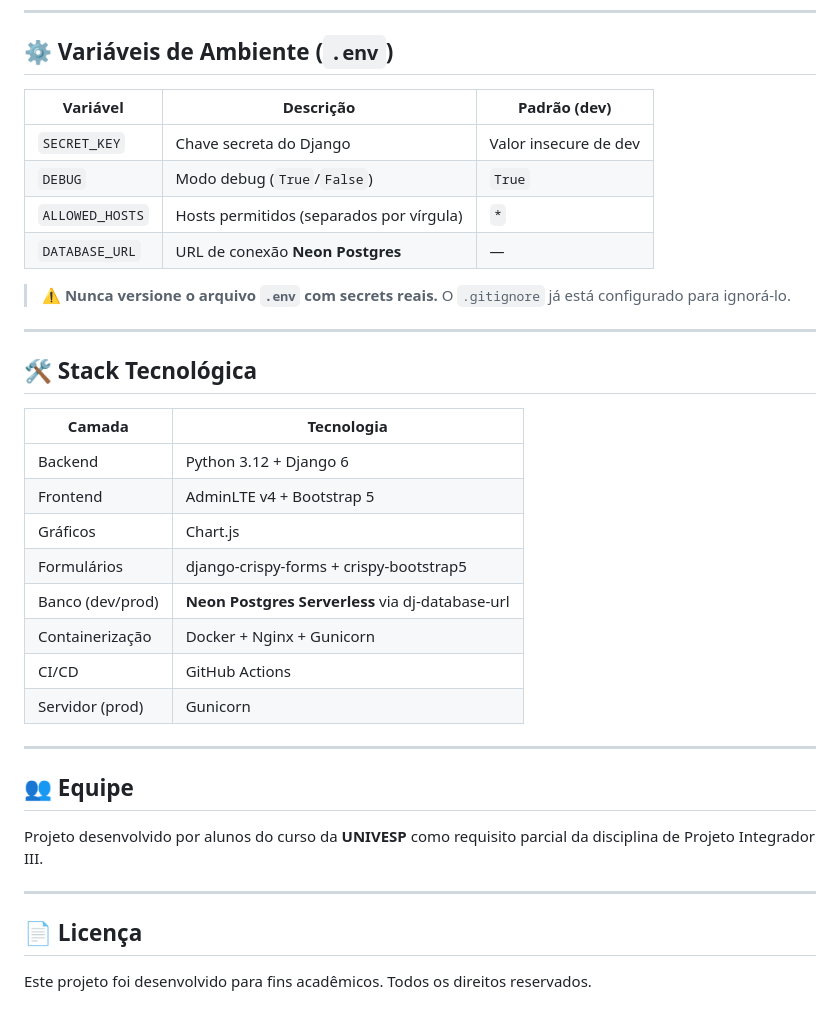
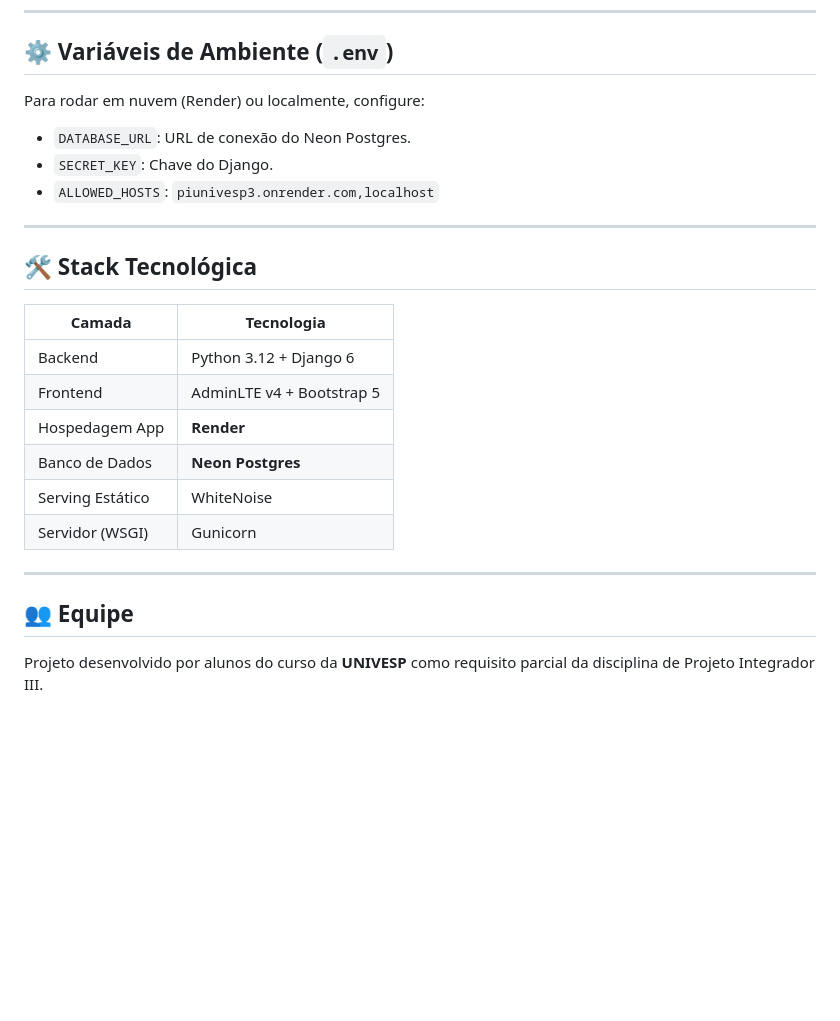
Before and after one commit to ropecual/PIUNivesp3, a Markdown page: README.md, the part around one of its changes. Rendered like a GitHub page; blank space fills up the shorter version.

```diff
--- a/README.md
+++ b/README.md
@@ -87,14 +54,10 @@ docker-compose up --build
 
 ## ⚙️ Variáveis de Ambiente (`.env`)
 
-| Variável            | Descrição                                      | Padrão (dev)              |
-|---------------------|------------------------------------------------|---------------------------|
-| `SECRET_KEY`        | Chave secreta do Django                        | Valor insecure de dev     |
-| `DEBUG`             | Modo debug (`True`/`False`)                    | `True`                    |
-| `ALLOWED_HOSTS`     | Hosts permitidos (separados por vírgula)       | `*`                       |
-| `DATABASE_URL`      | URL de conexão **Neon Postgres**               | —                         |
-
-> ⚠️ **Nunca versione o arquivo `.env` com secrets reais.** O `.gitignore` já está configurado para ignorá-lo.
+Para rodar em nuvem (Render) ou localmente, configure:
+- `DATABASE_URL`: URL de conexão do Neon Postgres.
+- `SECRET_KEY`: Chave do Django.
+- `ALLOWED_HOSTS`: `piunivesp3.onrender.com,localhost`
 
 ---
 
@@ -104,21 +67,13 @@ docker-compose up --build
 |------------------|----------------------------|
 | Backend          | Python 3.12 + Django 6     |
 | Frontend         | AdminLTE v4 + Bootstrap 5  |
-| Gráficos         | Chart.js                   |
-| Formulários      | django-crispy-forms + crispy-bootstrap5 |
-| Banco (dev/prod) | **Neon Postgres Serverless** via dj-database-url |
-| Containerização  | Docker + Nginx + Gunicorn  |
-| CI/CD            | GitHub Actions             |
-| Servidor (prod)  | Gunicorn                   |
+| Hospedagem App   | **Render**                 |
+| Banco de Dados   | **Neon Postgres**          |
+| Serving Estático | WhiteNoise                 |
+| Servidor (WSGI)  | Gunicorn                   |
 
 ---
 
 ## 👥 Equipe
 
 Projeto desenvolvido por alunos do curso da **UNIVESP** como requisito parcial da disciplina de Projeto Integrador III.
-
----
-
-## 📄 Licença
-
-Este projeto foi desenvolvido para fins acadêmicos. Todos os direitos reservados.
```
Also changed, not shown: other parts of README.md (+10 -43 lines), static/img/render_neon_architecture.png (added).
